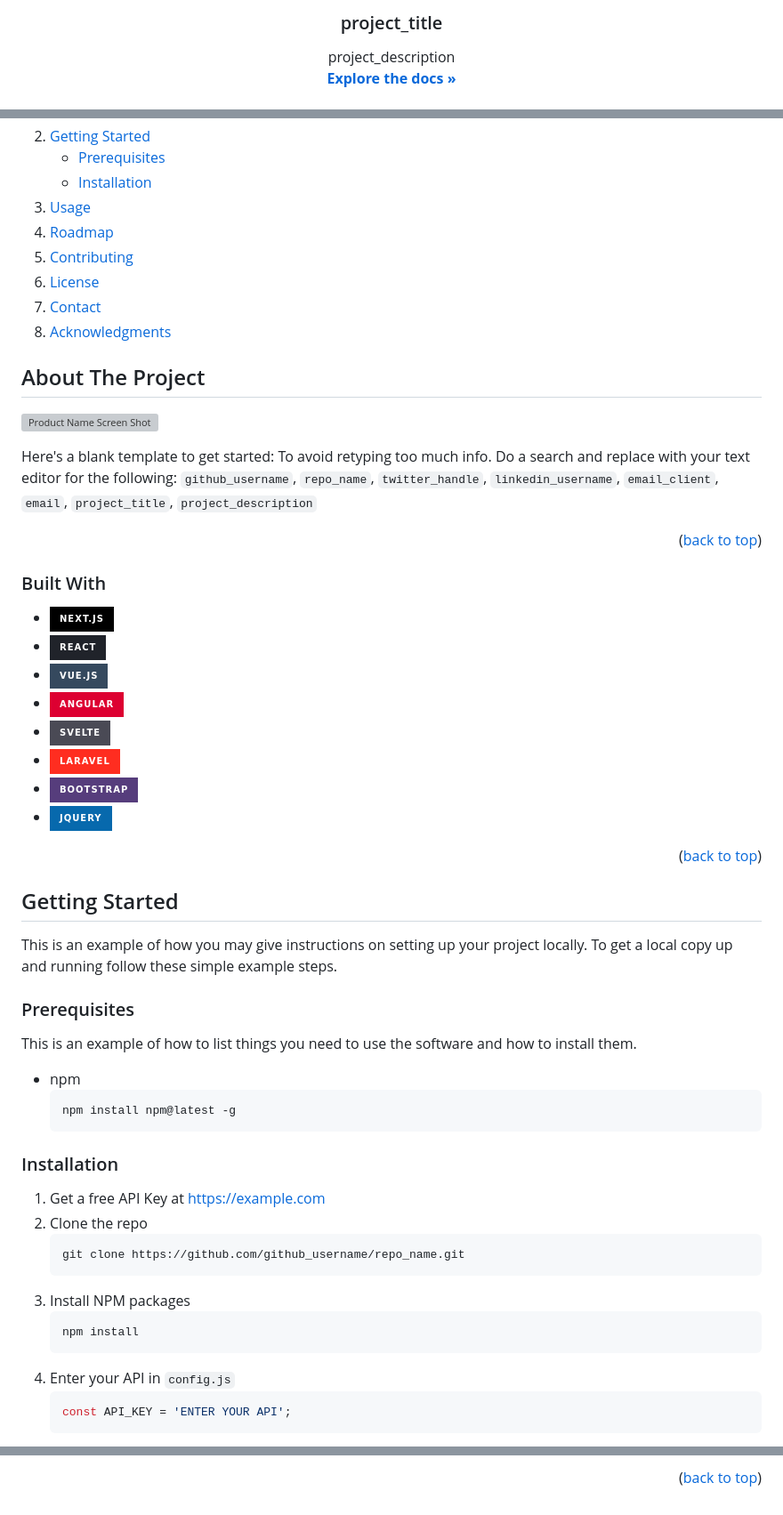
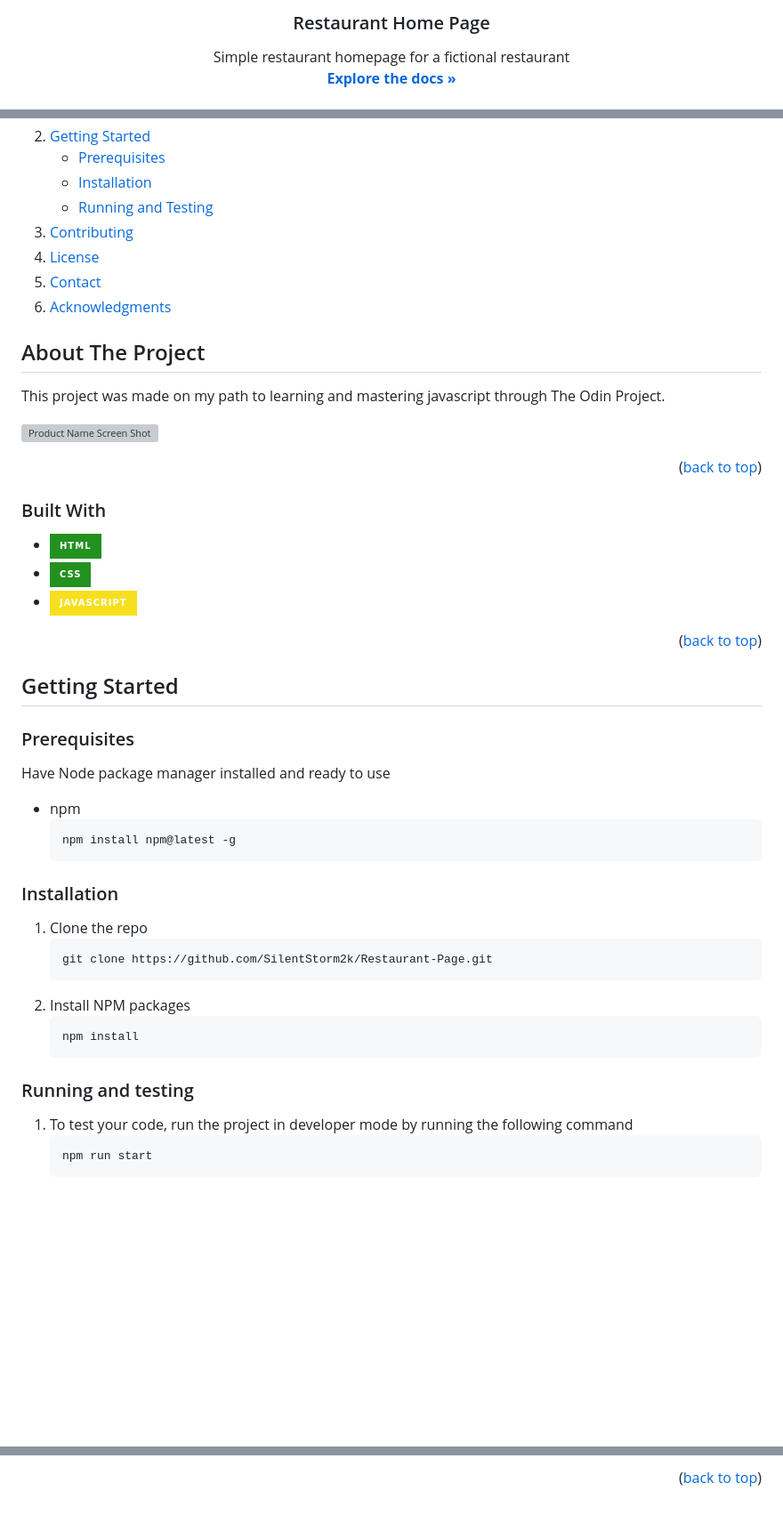
Before and after one commit to SilentStorm2k/Restaurant-Page, a Markdown page: README.md, 3 parts joined by grey strips. Shown at 89% size. Drawn GitHub-style; folded sections open; badges without logos; blank space fills up the shorter version; grey boxes are pictures that could not be loaded.

Commit message:
docs: updated README

````diff
--- a/README.md
+++ b/README.md
@@ -49,7 +47,7 @@ SOFTWARE. -->
   </a>
 
-<h3 align="center">project_title</h3>
+<h3 align="center">Restaurant Home Page</h3>
 
   <p align="center">
-    project_description
+    Simple restaurant homepage for a fictional restaurant
     <br />
@@ -81,10 +79,9 @@ SOFTWARE. -->
       <ul>
         <li><a href="#prerequisites">Prerequisites</a></li>
         <li><a href="#installation">Installation</a></li>
+        <li><a href="#running-and-testing">Running and Testing</a></li>
       </ul>
     </li>
-    <li><a href="#usage">Usage</a></li>
-    <li><a href="#roadmap">Roadmap</a></li>
     <li><a href="#contributing">Contributing</a></li>
     <li><a href="#license">License</a></li>
     <li><a href="#contact">Contact</a></li>
@@ -97,9 +94,10 @@ SOFTWARE. -->
 <!-- ABOUT THE PROJECT -->
 ## About The Project
 
+This project was made on my path to learning and mastering javascript through The Odin Project.
+
 [![Product Name Screen Shot][product-screenshot]](https://example.com)
 
-Here's a blank template to get started: To avoid retyping too much info. Do a search and replace with your text editor for the following: `github_username`, `repo_name`, `twitter_handle`, `linkedin_username`, `email_client`, `email`, `project_title`, `project_description`
 
 <p align="right">(<a href="#readme-top">back to top</a>)</p>
 
@@ -107,14 +105,9 @@ Here's a blank template to get started: To avoid retyping too much info. Do a se
 
 ### Built With
 
-* [![Next][Next.js]][Next-url]
-* [![React][React.js]][React-url]
-* [![Vue][Vue.js]][Vue-url]
-* [![Angular][Angular.io]][Angular-url]
-* [![Svelte][Svelte.dev]][Svelte-url]
-* [![Laravel][Laravel.com]][Laravel-url]
-* [![Bootstrap][Bootstrap.com]][Bootstrap-url]
-* [![JQuery][JQuery.com]][JQuery-url]
+* [![html][html]][html-url]
+* [![css][css]][css-url]
+* [![js][js]][js-url]
 
 <p align="right">(<a href="#readme-top">back to top</a>)</p>
 
@@ -123,12 +116,9 @@ Here's a blank template to get started: To avoid retyping too much info. Do a se
 <!-- GETTING STARTED -->
 ## Getting Started
 
-This is an example of how you may give instructions on setting up your project locally.
-To get a local copy up and running follow these simple example steps.
-
 ### Prerequisites
 
-This is an example of how to list things you need to use the software and how to install them.
+Have Node package manager installed and ready to use
 * npm
   ```sh
   npm install npm@latest -g
@@ -136,16 +126,18 @@ This is an example of how to list things you need to use the software and how to
 
 ### Installation
 
-1. Get a free API Key at [https://example.com](https://example.com)
-2. Clone the repo
+1. Clone the repo
    ```sh
-   git clone https://github.com/github_username/repo_name.git
+   git clone https://github.com/SilentStorm2k/Restaurant-Page.git
    ```
-3. Install NPM packages
+2. Install NPM packages
    ```sh
    npm install
    ```
-4. Enter your API in `config.js`
-   ```js
-   const API_KEY = 'ENTER YOUR API';
+
+### Running and testing
+
+1. To test your code, run the project in developer mode by running the following command
+   ```sh
+   npm run start
    ```
@@ -230,32 +209,20 @@ Project Link: [https://github.com/github_username/repo_name](https://github.com/
 
 <!-- MARKDOWN LINKS & IMAGES -->
 <!-- https://www.markdownguide.org/basic-syntax/#reference-style-links -->
-[contributors-shield]: https://img.shields.io/github/contributors/github_username/repo_name.svg?style=for-the-badge
-[contributors-url]: https://github.com/github_username/repo_name/graphs/contributors
-[forks-shield]: https://img.shields.io/github/forks/github_username/repo_name.svg?style=for-the-badge
-[forks-url]: https://github.com/github_username/repo_name/network/members
-[stars-shield]: https://img.shields.io/github/stars/github_username/repo_name.svg?style=for-the-badge
-[stars-url]: https://github.com/github_username/repo_name/stargazers
-[issues-shield]: https://img.shields.io/github/issues/github_username/repo_name.svg?style=for-the-badge
-[issues-url]: https://github.com/github_username/repo_name/issues
-[license-shield]: https://img.shields.io/github/license/github_username/repo_name.svg?style=for-the-badge
-[license-url]: https://github.com/github_username/repo_name/blob/master/LICENSE.txt
-[linkedin-shield]: https://img.shields.io/badge/-LinkedIn-black.svg?style=for-the-badge&logo=linkedin&colorB=555
-[linkedin-url]: https://linkedin.com/in/linkedin_username
-[product-screenshot]: images/screenshot.png
-[Next.js]: https://img.shields.io/badge/next.js-000000?style=for-the-badge&logo=nextdotjs&logoColor=white
-[Next-url]: https://nextjs.org/
-[React.js]: https://img.shields.io/badge/React-20232A?style=for-the-badge&logo=react&logoColor=61DAFB
-[React-url]: https://reactjs.org/
-[Vue.js]: https://img.shields.io/badge/Vue.js-35495E?style=for-the-badge&logo=vuedotjs&logoColor=4FC08D
-[Vue-url]: https://vuejs.org/
-[Angular.io]: https://img.shields.io/badge/Angular-DD0031?style=for-the-badge&logo=angular&logoColor=white
-[Angular-url]: https://angular.io/
-[Svelte.dev]: https://img.shields.io/badge/Svelte-4A4A55?style=for-the-badge&logo=svelte&logoColor=FF3E00
-[Svelte-url]: https://svelte.dev/
-[Laravel.com]: https://img.shields.io/badge/Laravel-FF2D20?style=for-the-badge&logo=laravel&logoColor=white
-[Laravel-url]: https://laravel.com
-[Bootstrap.com]: https://img.shields.io/badge/Bootstrap-563D7C?style=for-the-badge&logo=bootstrap&logoColor=white
-[Bootstrap-url]: https://getbootstrap.com
-[JQuery.com]: https://img.shields.io/badge/jQuery-0769AD?style=for-the-badge&logo=jquery&logoColor=white
-[JQuery-url]: https://jquery.com
+[contributors-shield]: https://img.shields.io/github/contributors/SilentStorm2k/Restaurant-Page.svg?style=for-the-badge
+[contributors-url]: https://github.com/SilentStorm2k/Restaurant-Page/graphs/contributors
+[forks-shield]: https://img.shields.io/github/forks/SilentStorm2k/Restaurant-Page.svg?style=for-the-badge
+[forks-url]: https://github.com/SilentStorm2k/Restaurant-Page/network/members
+[stars-shield]: https://img.shields.io/github/stars/SilentStorm2k/Restaurant-Page.svg?style=for-the-badge
+[stars-url]: https://github.com/SilentStorm2k/Restaurant-Page/stargazers
+[issues-shield]: https://img.shields.io/github/issues/SilentStorm2k/Restaurant-Page.svg?style=for-the-badge
+[issues-url]: https://github.com/SilentStorm2k/Restaurant-Page/issues
+[license-shield]: https://img.shields.io/github/license/SilentStorm2k/Restaurant-Page.svg?style=for-the-badge
+[license-url]: https://github.com/SilentStorm2k/Restaurant-Page/blob/master/LICENSE
+[product-screenshot]: src/images/screenshot.png
+[html]: https://img.shields.io/badge/HTML-239120?style=for-the-badge&logo=html5&logoColor=white
+[html-url]: https://html5.org/
+[css]: https://img.shields.io/badge/CSS-239120?&style=for-the-badge&logo=css3&logoColor=white
+[css-url]: https://www.w3.org/Style/CSS/Overview.en.html
+[js]: https://img.shields.io/badge/JavaScript-F7DF1E?style=for-the-badge&logo=javascript&logoColor=black
+[js-url]: https://developer.mozilla.org/en-US/docs/Web/JavaScript
````
Also changed, not shown: other parts of README.md (+24 -39 lines).
